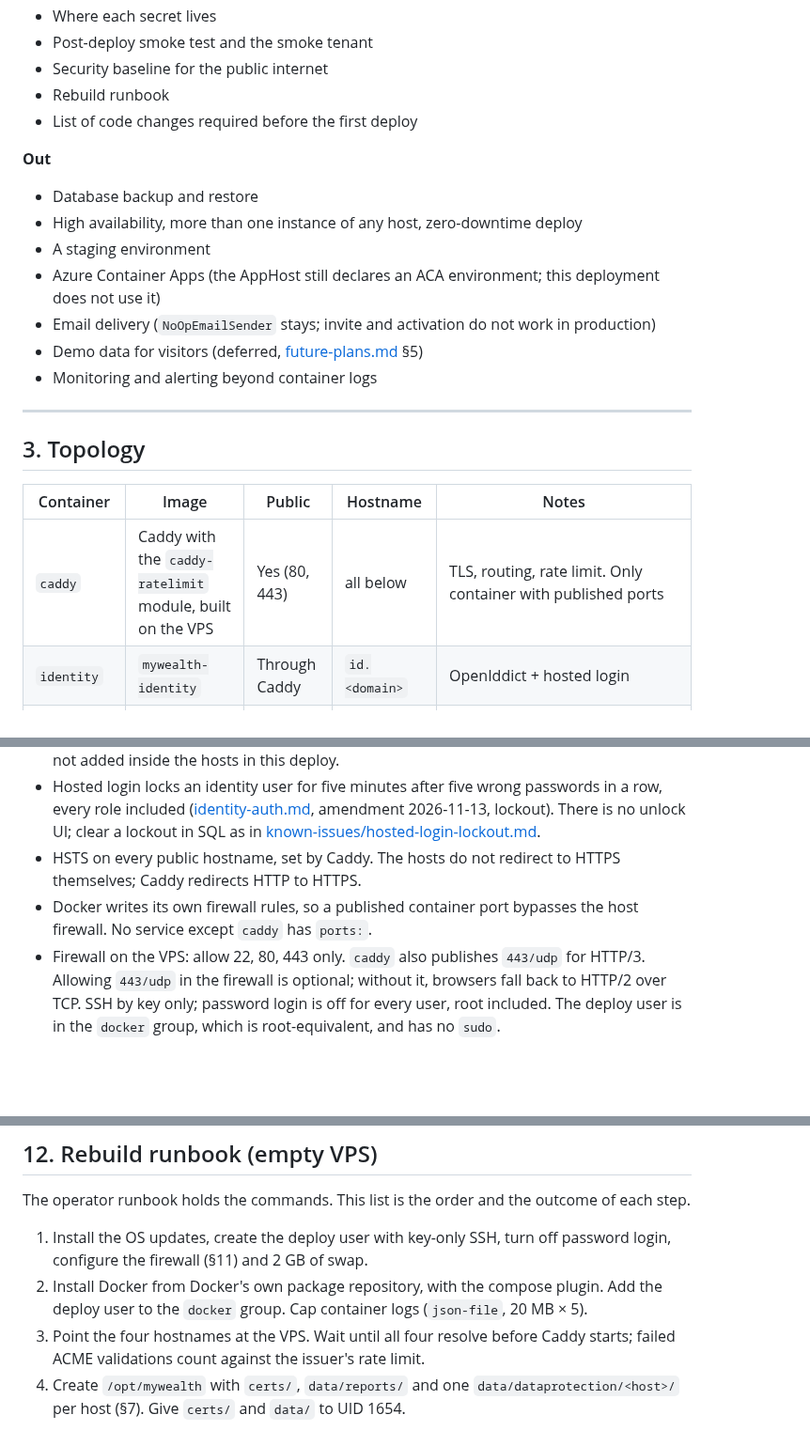
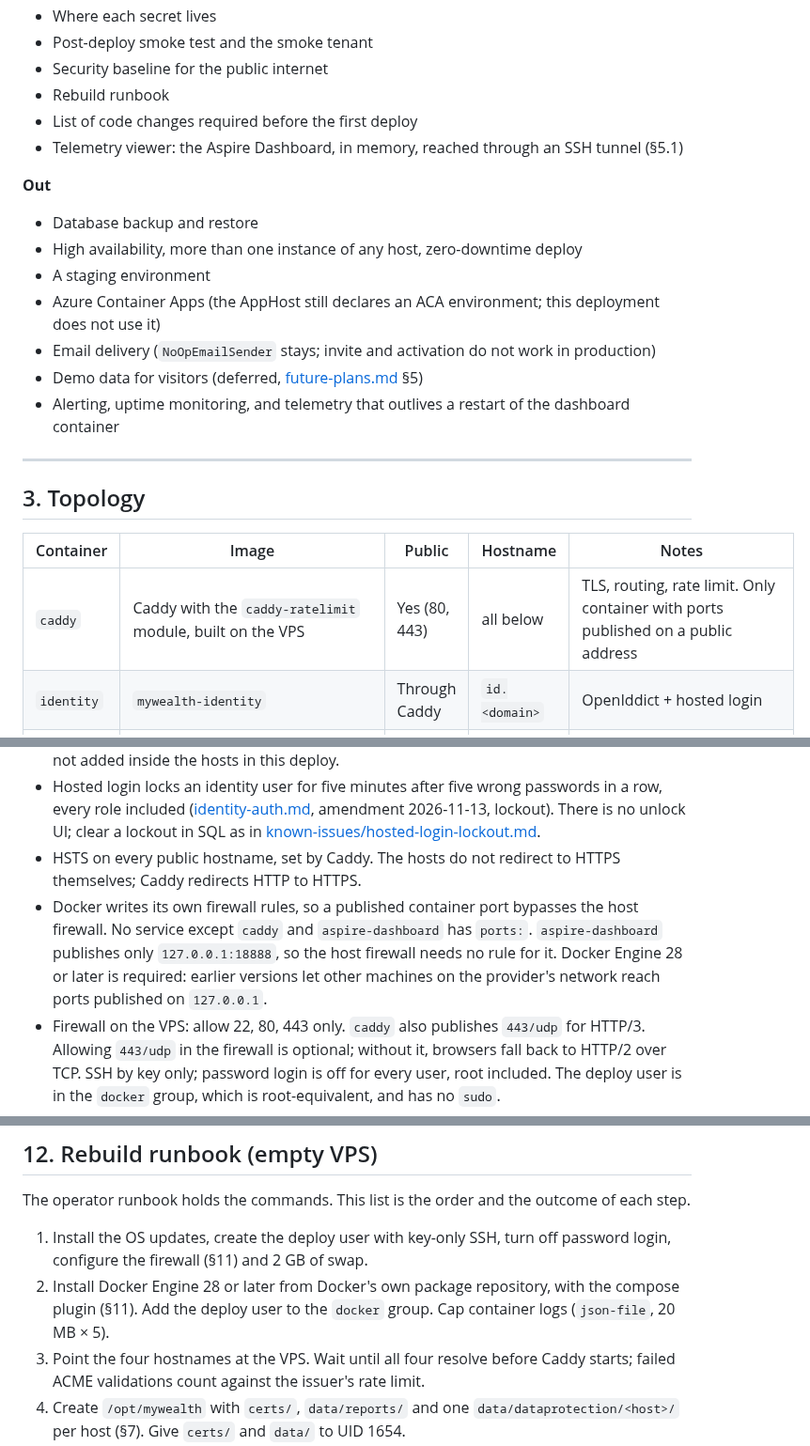
Before and after one commit to louis297/MyWealthV2, a Markdown page: docs/deployment.md, 3 parts joined by grey strips. Shown at 94% size. GitHub-like rendering; blank space fills up the shorter version.

```diff
--- a/docs/deployment.md
+++ b/docs/deployment.md
@@ -50,6 +52,7 @@ There is no database backup. Every piece of state can be rebuilt from an empty V
 - Security baseline for the public internet
 - Rebuild runbook
 - List of code changes required before the first deploy
+- Telemetry viewer: the Aspire Dashboard, in memory, reached through an SSH tunnel (§5.1)
 
 **Out**
 
@@ -59,7 +62,7 @@ There is no database backup. Every piece of state can be rebuilt from an empty V
 - Azure Container Apps (the AppHost still declares an ACA environment; this deployment does not use it)
 - Email delivery (`NoOpEmailSender` stays; invite and activation do not work in production)
 - Demo data for visitors (deferred, [future-plans.md](future-plans.md) §5)
-- Monitoring and alerting beyond container logs
+- Alerting, uptime monitoring, and telemetry that outlives a restart of the dashboard container
 
 ---
 
@@ -67,7 +70,7 @@ There is no database backup. Every piece of state can be rebuilt from an empty V
 
 | Container | Image | Public | Hostname | Notes |
 | --- | --- | --- | --- | --- |
-| `caddy` | Caddy with the `caddy-ratelimit` module, built on the VPS | Yes (80, 443) | all below | TLS, routing, rate limit. Only container with published ports |
+| `caddy` | Caddy with the `caddy-ratelimit` module, built on the VPS | Yes (80, 443) | all below | TLS, routing, rate limit. Only container with ports published on a public address |
 | `identity` | `mywealth-identity` | Through Caddy | `id.<domain>` | OpenIddict + hosted login |
 | `bff-adviser-portal` | `mywealth-bff-adviser-portal` | Through Caddy | `adviser.<domain>` | Serves the Adviser Portal SPA build and `/bff/*` |
 | `bff-customer-portal` | `mywealth-bff-customer-portal` | Through Caddy | `customer.<domain>` | Serves the Customer Portal SPA build and `/bff/*` |
@@ -262,7 +283,7 @@ Playwright, run from the GitHub runner against the public hostnames. The cases,
 - Caddy rate-limits `POST /login*` on `id.<domain>` per client IP (about 10 per minute). The wildcard also catches `/login/`, which ASP.NET routing serves to the same page. `/connect/token` is not limited there: every OIDC client is confidential and there is no password grant. A loose global limit per IP applies on every host (about 300 per minute). It skips the internal network `172.30.0.0/24`, because the hosts reach `id.<domain>` through Caddy (§3), but not the gateway `172.30.0.1`, the source address of traffic that Docker's userland proxy forwards (IPv6 clients). The stock Caddy image has no rate limiting, so `deploy/caddy/Dockerfile` builds Caddy with the `caddy-ratelimit` module. Rate limiting is not added inside the hosts in this deploy.
 - Hosted login locks an identity user for five minutes after five wrong passwords in a row, every role included ([identity-auth.md](features/identity-auth.md), amendment 2026-11-13, lockout). There is no unlock UI; clear a lockout in SQL as in [known-issues/hosted-login-lockout.md](known-issues/hosted-login-lockout.md).
 - HSTS on every public hostname, set by Caddy. The hosts do not redirect to HTTPS themselves; Caddy redirects HTTP to HTTPS.
-- Docker writes its own firewall rules, so a published container port bypasses the host firewall. No service except `caddy` has `ports:`.
+- Docker writes its own firewall rules, so a published container port bypasses the host firewall. No service except `caddy` and `aspire-dashboard` has `ports:`. `aspire-dashboard` publishes only `127.0.0.1:18888`, so the host firewall needs no rule for it. Docker Engine 28 or later is required: earlier versions let other machines on the provider's network reach ports published on `127.0.0.1`.
 - Firewall on the VPS: allow 22, 80, 443 only. `caddy` also publishes `443/udp` for HTTP/3. Allowing `443/udp` in the firewall is optional; without it, browsers fall back to HTTP/2 over TCP. SSH by key only; password login is off for every user, root included. The deploy user is in the `docker` group, which is root-equivalent, and has no `sudo`.
 
 Known gaps, accepted for the showcase. Each is recorded in [known-issues/](known-issues/README.md):
@@ -278,7 +299,7 @@ Known gaps, accepted for the showcase. Each is recorded in [known-issues/](known
 The operator runbook holds the commands. This list is the order and the outcome of each step.
 
 1. Install the OS updates, create the deploy user with key-only SSH, turn off password login, configure the firewall (§11) and 2 GB of swap.
-2. Install Docker from Docker's own package repository, with the compose plugin. Add the deploy user to the `docker` group. Cap container logs (`json-file`, 20 MB × 5).
+2. Install Docker Engine 28 or later from Docker's own package repository, with the compose plugin (§11). Add the deploy user to the `docker` group. Cap container logs (`json-file`, 20 MB × 5).
 3. Point the four hostnames at the VPS. Wait until all four resolve before Caddy starts; failed ACME validations count against the issuer's rate limit.
 4. Create `/opt/mywealth` with `certs/`, `data/reports/` and one `data/dataprotection/<host>/` per host (§7). Give `certs/` and `data/` to UID 1654.
 5. Create `.env` from `deploy/.env.example` (§6). Keep a copy in the owner's password manager.
```
Also changed, not shown: other parts of docs/deployment.md (+22 -2 lines), docs/glossary.md (+1 -0 lines).
